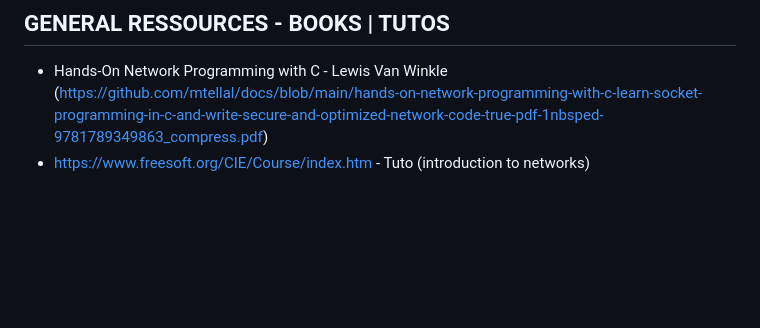
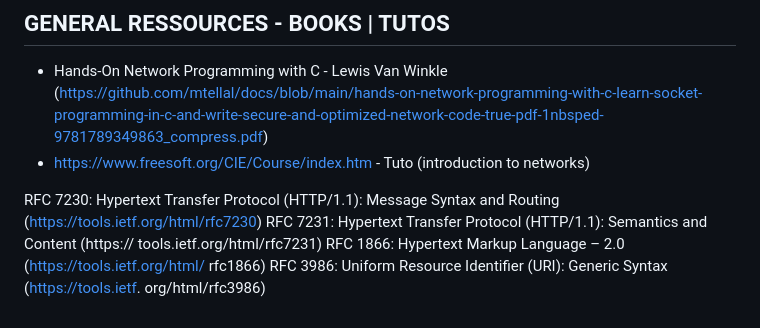
Before and after one commit to mtellal/webserv, a Markdown page: README.md, the part around the change. Drawn GitHub-style; blank space fills up the shorter version.

```diff
--- a/README.md
+++ b/README.md
@@ -87,3 +87,12 @@ Doc par rapport au projet : https://webserv42.notion.site/Webserv-cbb6ab4136ba4b
 ## GENERAL RESSOURCES - BOOKS | TUTOS
 - Hands-On Network Programming with C - Lewis Van Winkle (https://github.com/mtellal/docs/blob/main/hands-on-network-programming-with-c-learn-socket-programming-in-c-and-write-secure-and-optimized-network-code-true-pdf-1nbsped-9781789349863_compress.pdf)
 - https://www.freesoft.org/CIE/Course/index.htm - Tuto (introduction to networks)
+
+RFC 7230: Hypertext Transfer Protocol (HTTP/1.1): Message Syntax and
+Routing (https://tools.ietf.org/html/rfc7230) </br>
+RFC 7231: Hypertext Transfer Protocol (HTTP/1.1): Semantics and Content (https://
+tools.ietf.org/html/rfc7231) </br>
+RFC 1866: Hypertext Markup Language – 2.0 (https://tools.ietf.org/html/
+rfc1866) </br>
+RFC 3986: Uniform Resource Identifier (URI): Generic Syntax (https://tools.ietf.
+org/html/rfc3986)
```
